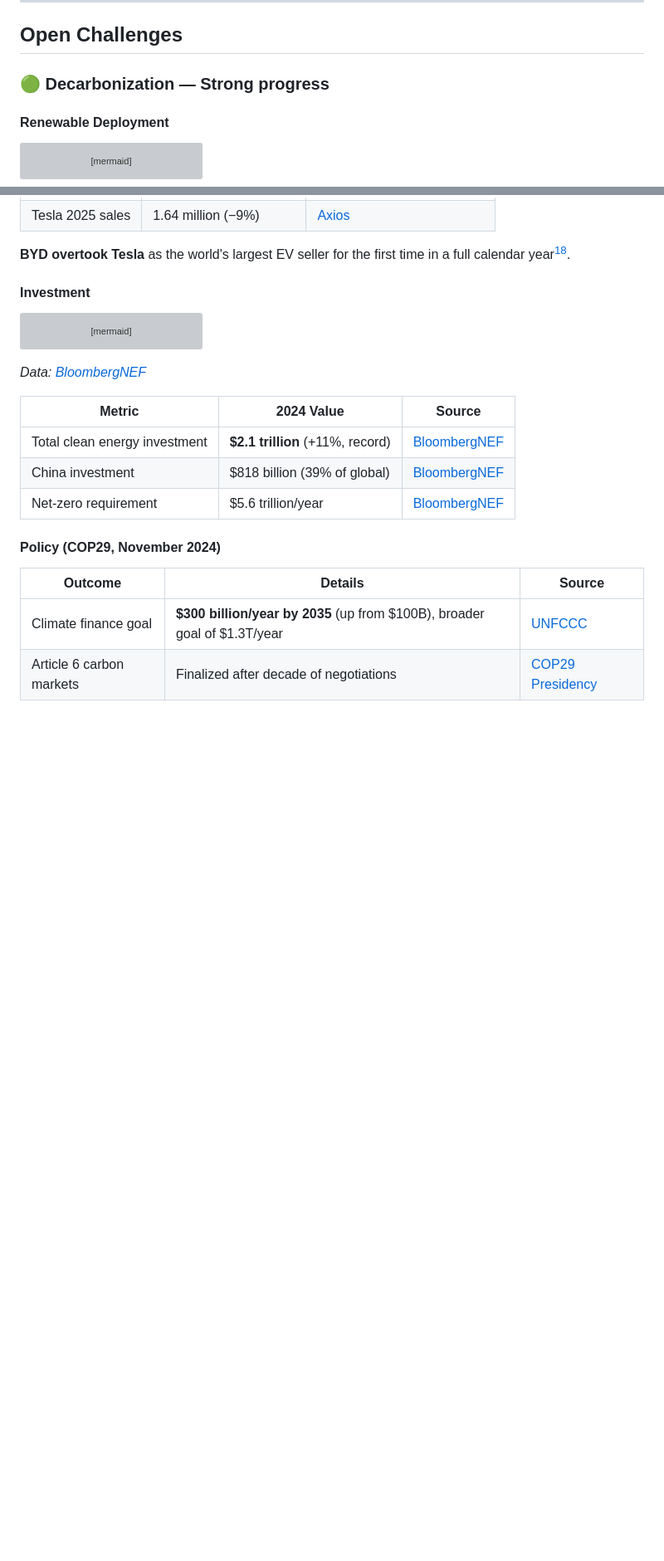
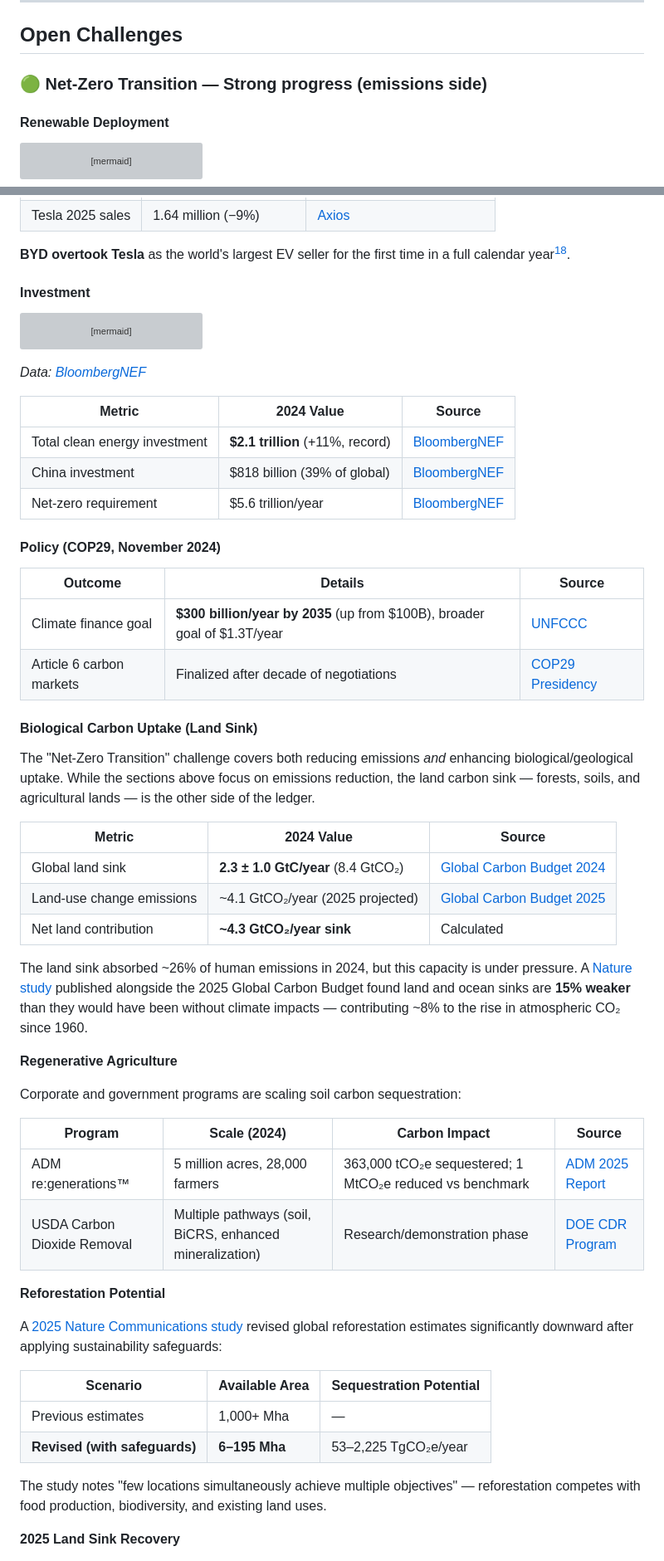
Before and after one commit to pasky/grand-endeavors-data, a Markdown page: pilot-2025/climate.md, 2 parts joined by grey strips. Shown at 83% size. GitHub-like rendering; blank space fills up the shorter version; grey boxes are pictures that could not be loaded.

Commit message:
climate: reframe from decarbonization to net-zero transition, to de-emphasize gross

```diff
--- a/pilot-2025/climate.md
+++ b/pilot-2025/climate.md
@@ -192,7 +192,7 @@ xychart-beta
 
 ## Open Challenges
 
-### 🟢 Decarbonization — Strong progress
+### 🟢 Net-Zero Transition — Strong progress (emissions side)
 
 #### Renewable Deployment
 
@@ -264,3 +264,47 @@ pie showData
 
 [cop29]: https://unfccc.int/news/cop29-un-climate-conference-agrees-to-triple-finance-to-developing-countries-protecting-lives-and
 [cop29-art6]: https://cop29.az/en/media-hub/news/cop29-achieves-full-operationalisation-of-article-6-of-paris-agreement-unlocks-international-carbon-markets
+
+#### Biological Carbon Uptake (Land Sink)
+
+The "Net-Zero Transition" challenge covers both reducing emissions *and* enhancing biological/geological uptake. While the sections above focus on emissions reduction, the land carbon sink — forests, soils, and agricultural lands — is the other side of the ledger.
+
+| Metric | 2024 Value | Source |
+|--------|------------|--------|
+| Global land sink | **2.3 ± 1.0 GtC/year** (8.4 GtCO₂) | [Global Carbon Budget 2024][gcb-land] |
+| Land-use change emissions | ~4.1 GtCO₂/year (2025 projected) | [Global Carbon Budget 2025][gcb-2025] |
+| Net land contribution | **~4.3 GtCO₂/year sink** | Calculated |
+
+[gcb-land]: https://essd.copernicus.org/articles/17/965/2025/
+
+The land sink absorbed ~26% of human emissions in 2024, but this capacity is under pressure. A [Nature study][nature-sink-decline] published alongside the 2025 Global Carbon Budget found land and ocean sinks are **15% weaker** than they would have been without climate impacts — contributing ~8% to the rise in atmospheric CO₂ since 1960.
+
+[nature-sink-decline]: https://www.nature.com/articles/s41586-025-09802-5
+
+**Regenerative Agriculture**
+
+Corporate and government programs are scaling soil carbon sequestration:
+
+| Program | Scale (2024) | Carbon Impact | Source |
+|---------|--------------|---------------|--------|
+| ADM re:generations™ | 5 million acres, 28,000 farmers | 363,000 tCO₂e sequestered; 1 MtCO₂e reduced vs benchmark | [ADM 2025 Report][adm-regen] |
+| USDA Carbon Dioxide Removal | Multiple pathways (soil, BiCRS, enhanced mineralization) | Research/demonstration phase | [DOE CDR Program][doe-cdr] |
+
+[adm-regen]: https://www.adm.com/globalassets/sustainability/2023-landing/2023-policies-and-reports/adm_regen-ag-report-2025_final.pdf
+[doe-cdr]: https://netl.doe.gov/carbon-management/carbon-dioxide-removal
+
+**Reforestation Potential**
+
+A [2025 Nature Communications study][nature-reforest] revised global reforestation estimates significantly downward after applying sustainability safeguards:
+
+| Scenario | Available Area | Sequestration Potential |
+|----------|----------------|------------------------|
+| Previous estimates | 1,000+ Mha | — |
+| **Revised (with safeguards)** | **6–195 Mha** | 53–2,225 TgCO₂e/year |
+
+[nature-reforest]: https://www.nature.com/articles/s41467-025-59799-8
+
+The study notes "few locations simultaneously achieve multiple objectives" — reforestation competes with food production, biodiversity, and existing land uses.
+
+**2025 Land Sink Recovery**
+
```
Also changed, not shown: other parts of pilot-2025/climate.md (+5 -0 lines).
